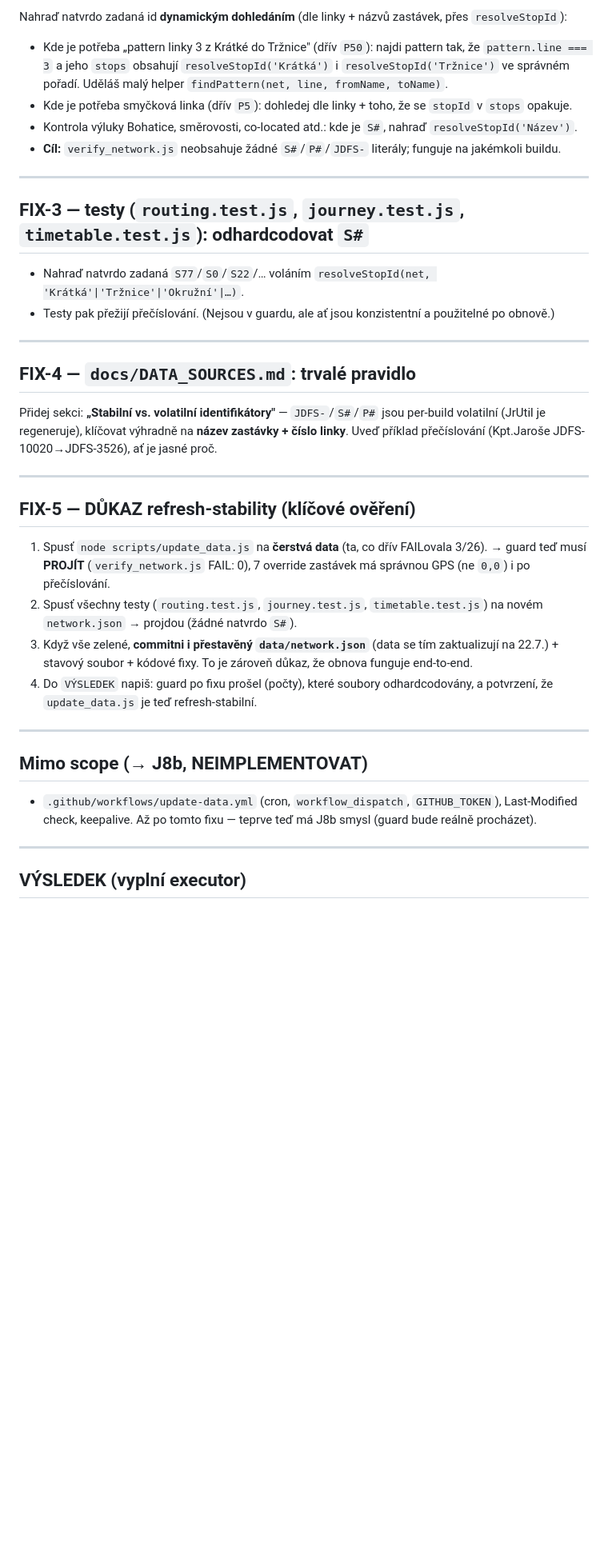
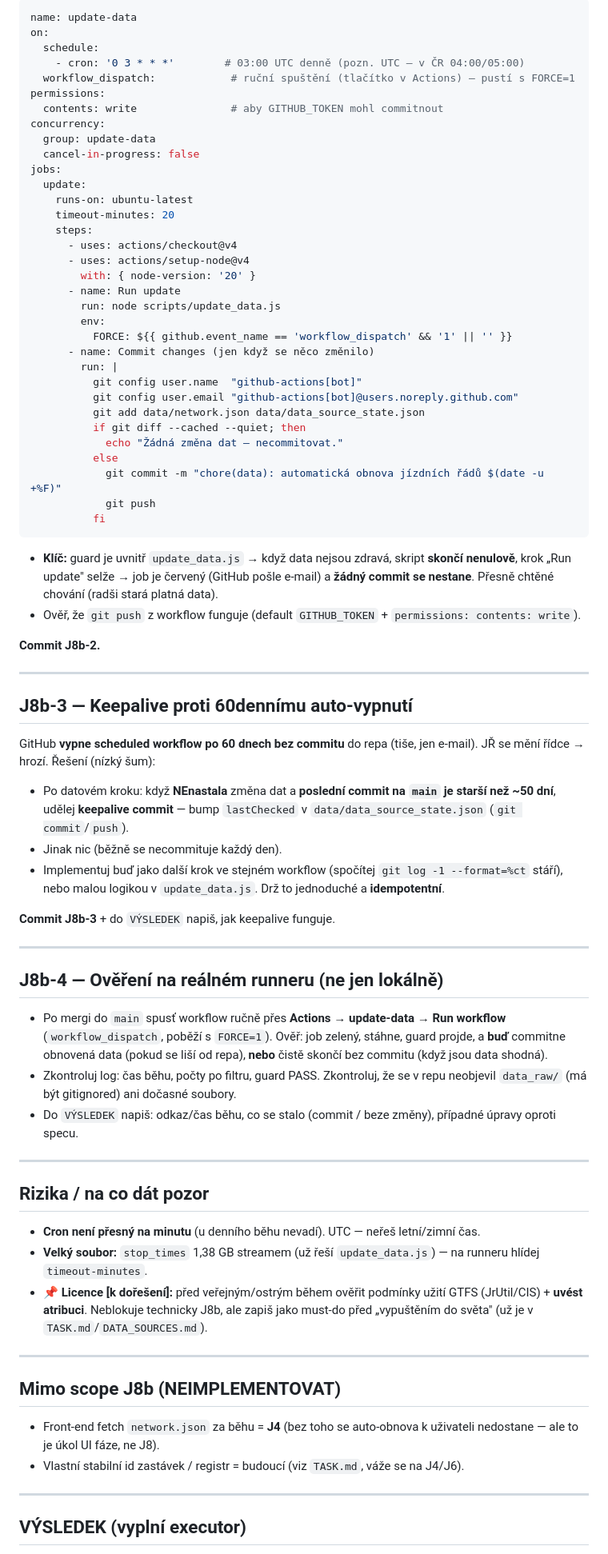
Before and after one commit to BigJoeVibe/MHD-KV, a Markdown page: handoff.md, the part around one of its changes. Shown at 80% size. Rendered like a GitHub page; blank space fills up the shorter version.

````diff
--- a/handoff.md
+++ b/handoff.md
@@ -59,46 +47,85 @@ const COORD_OVERRIDES = {
 
-Nahraď natvrdo zadaná id **dynamickým dohledáním** (dle linky + názvů zastávek, přes `resolveStopId`):
-- Kde je potřeba „pattern linky 3 z Krátké do Tržnice" (dřív `P50`): najdi pattern tak, že `pattern.line === 3`
-  a jeho `stops` obsahují `resolveStopId('Krátká')` i `resolveStopId('Tržnice')` ve správném pořadí. Uděláš
-  malý helper `findPattern(net, line, fromName, toName)`.
-- Kde je potřeba smyčková linka (dřív `P5`): dohledej dle linky + toho, že se `stopId` v `stops` opakuje.
-- Kontrola výluky Bohatice, směrovosti, co-located atd.: kde je `S#`, nahraď `resolveStopId('Název')`.
-- **Cíl:** `verify_network.js` neobsahuje žádné `S#`/`P#`/`JDFS-` literály; funguje na jakémkoli buildu.
+```yaml
+name: update-data
+on:
+  schedule:
+    - cron: '0 3 * * *'        # 03:00 UTC denně (pozn. UTC — v ČR 04:00/05:00)
+  workflow_dispatch:            # ruční spuštění (tlačítko v Actions) — pustí s FORCE=1
+permissions:
+  contents: write               # aby GITHUB_TOKEN mohl commitnout
+concurrency:
+  group: update-data
+  cancel-in-progress: false
+jobs:
+  update:
+    runs-on: ubuntu-latest
+    timeout-minutes: 20
+    steps:
+      - uses: actions/checkout@v4
+      - uses: actions/setup-node@v4
+        with: { node-version: '20' }
+      - name: Run update
+        run: node scripts/update_data.js
+        env:
+          FORCE: ${{ github.event_name == 'workflow_dispatch' && '1' || '' }}
+      - name: Commit changes (jen když se něco změnilo)
+        run: |
+          git config user.name  "github-actions[bot]"
+          git config user.email "github-actions[bot]@users.noreply.github.com"
+          git add data/network.json data/data_source_state.json
+          if git diff --cached --quiet; then
+            echo "Žádná změna dat — necommitovat."
+          else
+            git commit -m "chore(data): automatická obnova jízdních řádů $(date -u +%F)"
+            git push
+          fi
+```
+- **Klíč:** guard je uvnitř `update_data.js` → když data nejsou zdravá, skript **skončí nenulově**,
+  krok „Run update" selže → job je červený (GitHub pošle e-mail) a **žádný commit se nestane**. Přesně
+  chtěné chování (radši stará platná data).
+- Ověř, že `git push` z workflow funguje (default `GITHUB_TOKEN` + `permissions: contents: write`).
+
+**Commit J8b-2.**
 
 ---
 
-## FIX-3 — testy (`routing.test.js`, `journey.test.js`, `timetable.test.js`): odhardcodovat `S#`
+## J8b-3 — Keepalive proti 60dennímu auto-vypnutí
 
-- Nahraď natvrdo zadaná `S77`/`S0`/`S22`/… voláním `resolveStopId(net, 'Krátká'|'Tržnice'|'Okružní'|…)`.
-- Testy pak přežijí přečíslování. (Nejsou v guardu, ale ať jsou konzistentní a použitelné po obnově.)
+GitHub **vypne scheduled workflow po 60 dnech bez commitu** do repa (tiše, jen e-mail). JŘ se mění řídce →
+hrozí. Řešení (nízký šum):
+- Po datovém kroku: když **NEnastala** změna dat a **poslední commit na `main` je starší než ~50 dní**,
+  udělej **keepalive commit** — bump `lastChecked` v `data/data_source_state.json` (`git commit`/`push`).
+- Jinak nic (běžně se necommituje každý den).
+- Implementuj buď jako další krok ve stejném workflow (spočítej `git log -1 --format=%ct` stáří), nebo malou
+  logikou v `update_data.js`. Drž to jednoduché a **idempotentní**.
+
+**Commit J8b-3** + do `VÝSLEDEK` napiš, jak keepalive funguje.
 
 ---
 
-## FIX-4 — `docs/DATA_SOURCES.md`: trvalé pravidlo
+## J8b-4 — Ověření na reálném runneru (ne jen lokálně)
 
-Přidej sekci: **„Stabilní vs. volatilní identifikátory"** — `JDFS-`/`S#`/`P#` jsou per-build volatilní
-(JrUtil je regeneruje), klíčovat výhradně na **název zastávky + číslo linky**. Uveď příklad přečíslování
-(Kpt.Jaroše JDFS-10020→JDFS-3526), ať je jasné proč.
+- Po mergi do `main` spusť workflow ručně přes **Actions → update-data → Run workflow** (`workflow_dispatch`,
+  poběží s `FORCE=1`). Ověř: job zelený, stáhne, guard projde, a **buď** commitne obnovená data (pokud se liší
+  od repa), **nebo** čistě skončí bez commitu (když jsou data shodná).
+- Zkontroluj log: čas běhu, počty po filtru, guard PASS. Zkontroluj, že se v repu neobjevil `data_raw/`
+  (má být gitignored) ani dočasné soubory.
+- Do `VÝSLEDEK` napiš: odkaz/čas běhu, co se stalo (commit / beze změny), případné úpravy oproti specu.
 
 ---
 
-## FIX-5 — DŮKAZ refresh-stability (klíčové ověření)
-
-1. Spusť `node scripts/update_data.js` na **čerstvá data** (ta, co dřív FAILovala 3/26).
-   → guard teď musí **PROJÍT** (`verify_network.js` FAIL: 0), 7 override zastávek má správnou GPS
-   (ne `0,0`) i po přečíslování.
-2. Spusť všechny testy (`routing.test.js`, `journey.test.js`, `timetable.test.js`) na novém `network.json`
-   → projdou (žádné natvrdo `S#`).
-3. Když vše zelené, **commitni i přestavěný `data/network.json`** (data se tím zaktualizují na 22.7.) +
-   stavový soubor + kódové fixy. To je zároveň důkaz, že obnova funguje end-to-end.
-4. Do `VÝSLEDEK` napiš: guard po fixu prošel (počty), které soubory odhardcodovány, a potvrzení, že
-   `update_data.js` je teď refresh-stabilní.
+## Rizika / na co dát pozor
+- **Cron není přesný na minutu** (u denního běhu nevadí). UTC — neřeš letní/zimní čas.
+- **Velký soubor:** `stop_times` 1,38 GB streamem (už řeší `update_data.js`) — na runneru hlídej `timeout-minutes`.
+- 📌 **Licence [k dořešení]:** před veřejným/ostrým během ověřit podmínky užití GTFS (JrUtil/CIS) + **uvést
+  atribuci**. Neblokuje technicky J8b, ale zapiš jako must-do před „vypuštěním do světa" (už je v `TASK.md`/`DATA_SOURCES.md`).
 
 ---
 
-## Mimo scope (→ J8b, NEIMPLEMENTOVAT)
-- `.github/workflows/update-data.yml` (cron, `workflow_dispatch`, `GITHUB_TOKEN`), Last-Modified check,
-  keepalive. Až po tomto fixu — teprve teď má J8b smysl (guard bude reálně procházet).
+## Mimo scope J8b (NEIMPLEMENTOVAT)
+- Front-end fetch `network.json` za běhu = **J4** (bez toho se auto-obnova k uživateli nedostane — ale to je
+  úkol UI fáze, ne J8).
+- Vlastní stabilní id zastávek / registr = budoucí (viz `TASK.md`, váže se na J4/J6).
 
 ---
 
````
Also changed, not shown: other parts of handoff.md (+30 -74 lines), TASK.md (+13 -1 lines).
